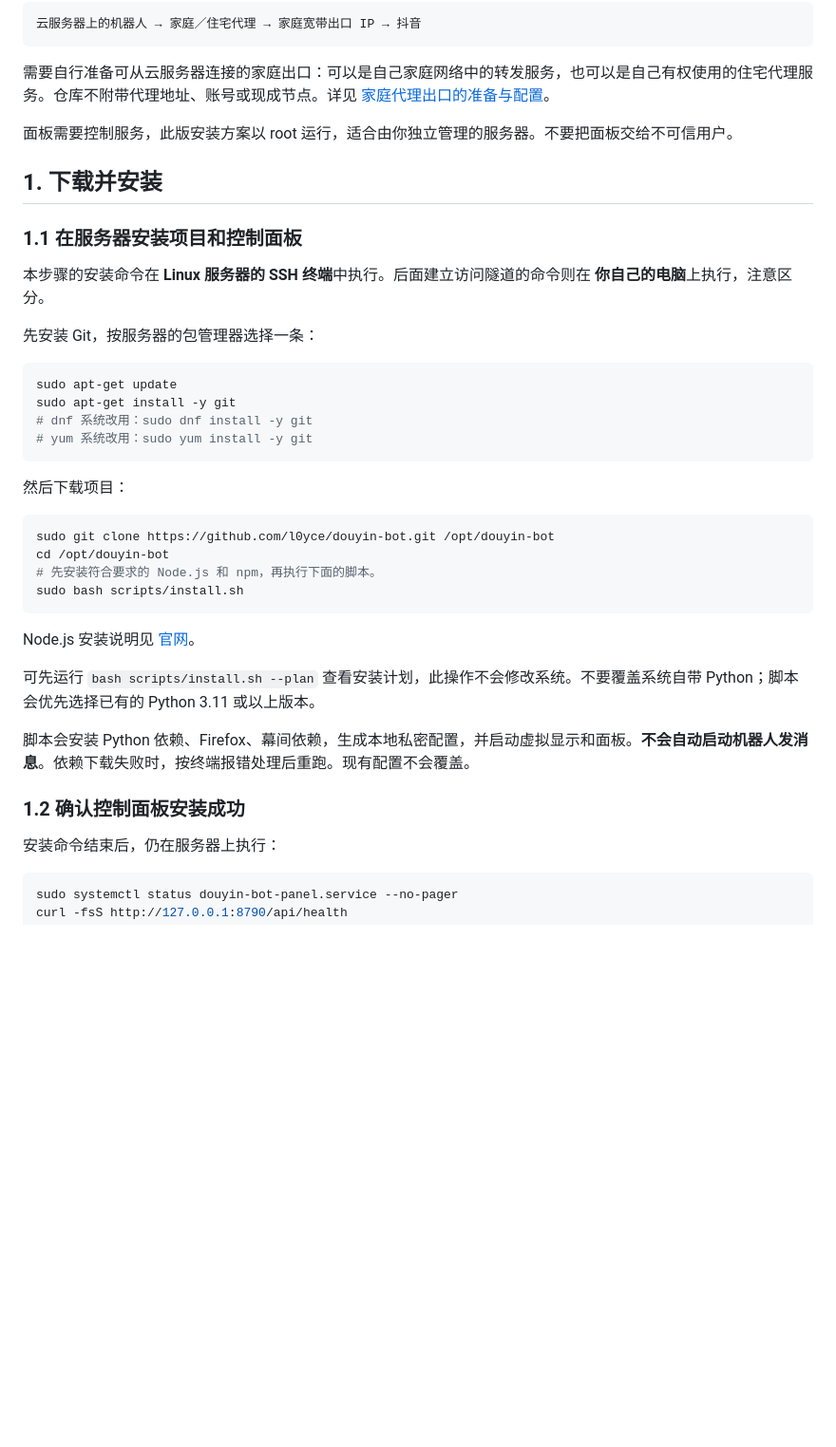
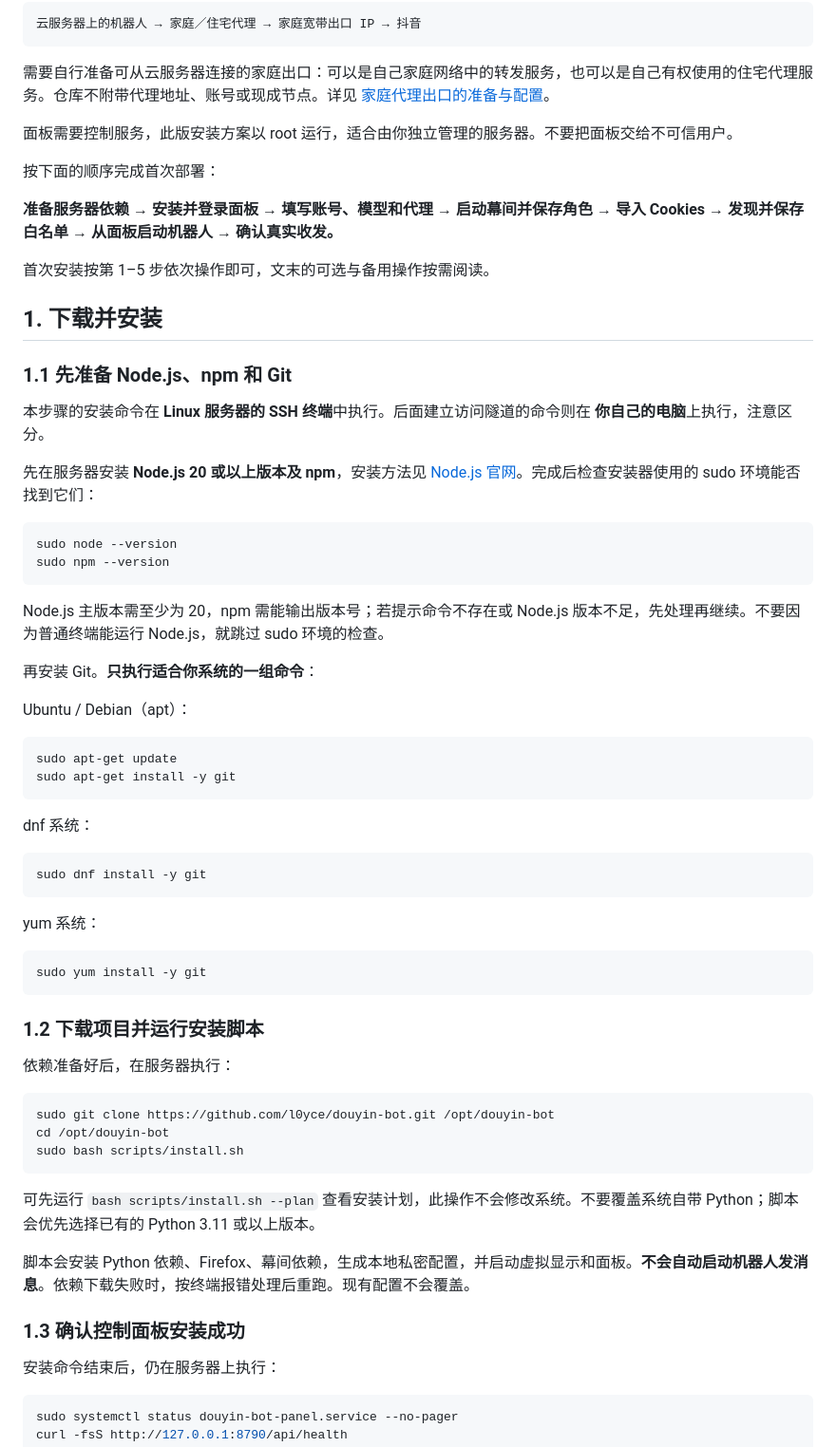
Before and after one commit to l0yce/douyin-bot, a Markdown page: README.md, the part around one of its changes. Shown at 95% size. Rendered like a GitHub page; blank space fills up the shorter version.

Commit message:
Order first-install instructions by actual runtime prerequisites

````diff
--- a/README.md
+++ b/README.md
@@ -59,37 +59,63 @@
 
 面板需要控制服务，此版安装方案以 root 运行，适合由你独立管理的服务器。不要把面板交给不可信用户。
 
+按下面的顺序完成首次部署：
+
+**准备服务器依赖 → 安装并登录面板 → 填写账号、模型和代理 → 启动幕间并保存角色 → 导入 Cookies → 发现并保存白名单 → 从面板启动机器人 → 确认真实收发。**
+
+首次安装按第 1–5 步依次操作即可，文末的可选与备用操作按需阅读。
+
 ## 1. 下载并安装
 
-### 1.1 在服务器安装项目和控制面板
+### 1.1 先准备 Node.js、npm 和 Git
 
 本步骤的安装命令在 **Linux 服务器的 SSH 终端**中执行。后面建立访问隧道的命令则在 **你自己的电脑**上执行，注意区分。
 
-先安装 Git，按服务器的包管理器选择一条：
+先在服务器安装 **Node.js 20 或以上版本及 npm**，安装方法见 [Node.js 官网](https://nodejs.org/en/download)。完成后检查安装器使用的 sudo 环境能否找到它们：
+
+```bash
+sudo node --version
+sudo npm --version
+```
+
+Node.js 主版本需至少为 20，npm 需能输出版本号；若提示命令不存在或 Node.js 版本不足，先处理再继续。不要因为普通终端能运行 Node.js，就跳过 sudo 环境的检查。
+
+再安装 Git。**只执行适合你系统的一组命令**：
+
+Ubuntu / Debian（apt）：
 
 ```bash
 sudo apt-get update
 sudo apt-get install -y git
-# dnf 系统改用：sudo dnf install -y git
-# yum 系统改用：sudo yum install -y git
 ```
 
-然后下载项目：
+dnf 系统：
+
+```bash
+sudo dnf install -y git
+```
+
+yum 系统：
+
+```bash
+sudo yum install -y git
+```
+
+### 1.2 下载项目并运行安装脚本
+
+依赖准备好后，在服务器执行：
 
 ```bash
 sudo git clone https://github.com/l0yce/douyin-bot.git /opt/douyin-bot
 cd /opt/douyin-bot
-# 先安装符合要求的 Node.js 和 npm，再执行下面的脚本。
 sudo bash scripts/install.sh
 ```
-
-Node.js 安装说明见 [官网](https://nodejs.org/en/download)。
 
 可先运行 `bash scripts/install.sh --plan` 查看安装计划，此操作不会修改系统。不要覆盖系统自带 Python；脚本会优先选择已有的 Python 3.11 或以上版本。
 
 脚本会安装 Python 依赖、Firefox、幕间依赖，生成本地私密配置，并启动虚拟显示和面板。**不会自动启动机器人发消息**。依赖下载失败时，按终端报错处理后重跑。现有配置不会覆盖。
 
-### 1.2 确认控制面板安装成功
+### 1.3 确认控制面板安装成功
 
 安装命令结束后，仍在服务器上执行：
 
````
Also changed, not shown: other parts of README.md (+112 -98 lines), docs/PROXY.md (+3 -1 lines).
